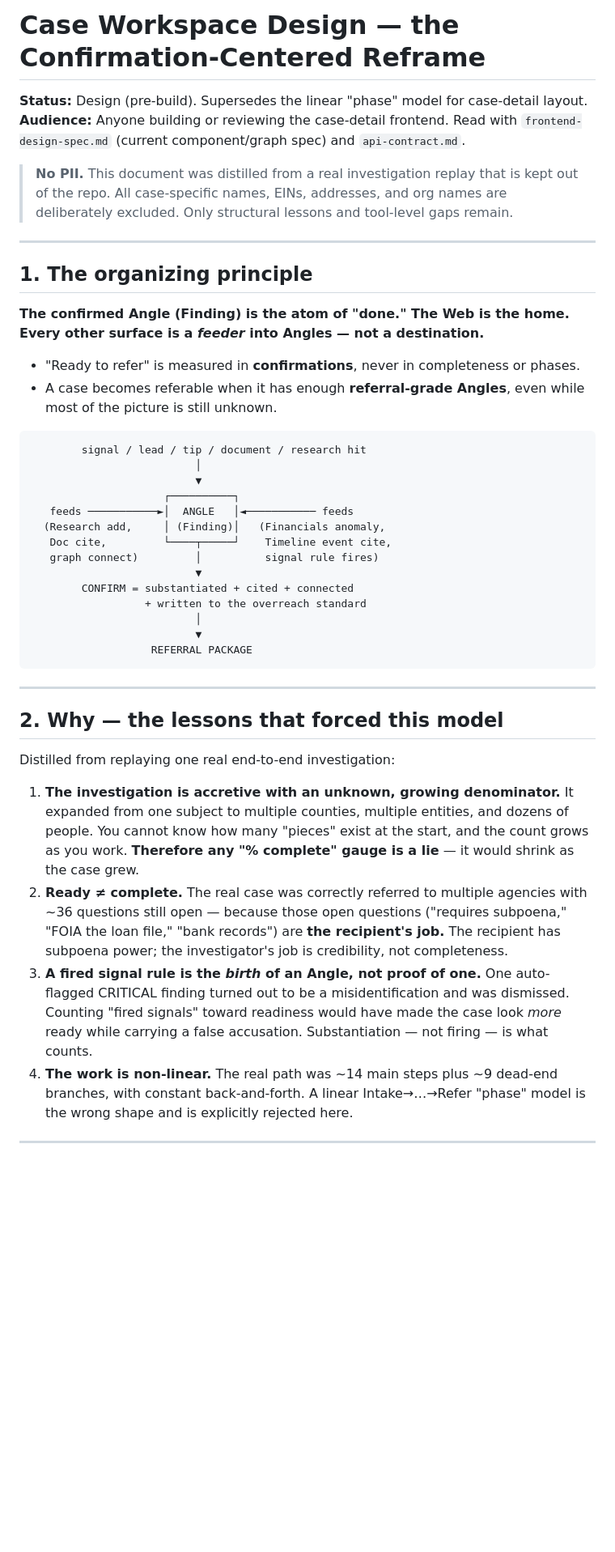
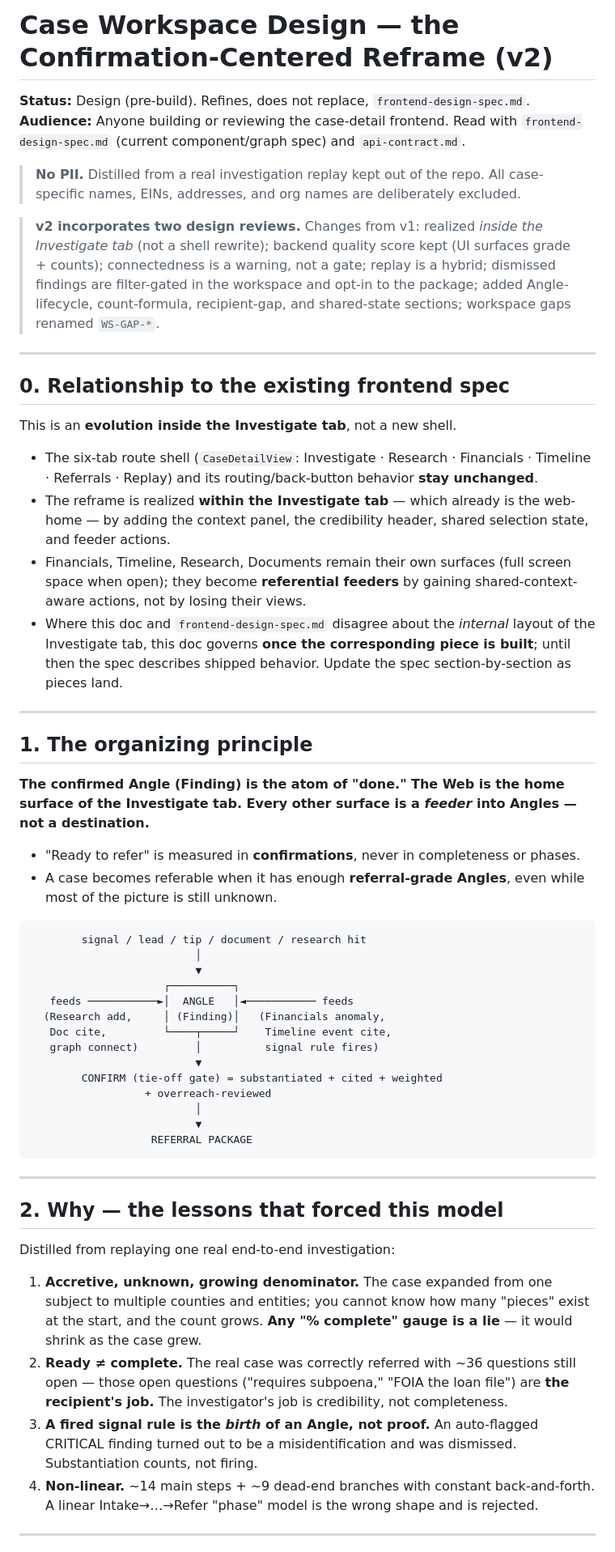
Before and after one commit to corvus-0x/catalyst, a Markdown page: docs/architecture/case-workspace-design.md, the part around one of its changes. Shown at 81% size. GitHub-like rendering; blank space fills up the shorter version.

```diff
--- a/docs/architecture/case-workspace-design.md
+++ b/docs/architecture/case-workspace-design.md
@@ -1,19 +1,41 @@
-# Case Workspace Design — the Confirmation-Centered Reframe
+# Case Workspace Design — the Confirmation-Centered Reframe (v2)
 
-**Status:** Design (pre-build). Supersedes the linear "phase" model for case-detail layout.
+**Status:** Design (pre-build). Refines, does not replace, `frontend-design-spec.md`.
 **Audience:** Anyone building or reviewing the case-detail frontend. Read with
 `frontend-design-spec.md` (current component/graph spec) and `api-contract.md`.
 
-> **No PII.** This document was distilled from a real investigation replay that is kept
-> out of the repo. All case-specific names, EINs, addresses, and org names are deliberately
-> excluded. Only structural lessons and tool-level gaps remain.
+> **No PII.** Distilled from a real investigation replay kept out of the repo. All
+> case-specific names, EINs, addresses, and org names are deliberately excluded.
+
+> **v2 incorporates two design reviews.** Changes from v1: realized *inside the Investigate
+> tab* (not a shell rewrite); backend quality score kept (UI surfaces grade + counts);
+> connectedness is a warning, not a gate; replay is a hybrid; dismissed findings are
+> filter-gated in the workspace and opt-in to the package; added Angle-lifecycle, count-formula,
+> recipient-gap, and shared-state sections; workspace gaps renamed `WS-GAP-*`.
+
+---
+
+## 0. Relationship to the existing frontend spec
+
+This is an **evolution inside the Investigate tab**, not a new shell.
+
+- The six-tab route shell (`CaseDetailView`: Investigate · Research · Financials · Timeline ·
+  Referrals · Replay) and its routing/back-button behavior **stay unchanged**.
+- The reframe is realized **within the Investigate tab** — which already is the web-home — by
+  adding the context panel, the credibility header, shared selection state, and feeder actions.
+- Financials, Timeline, Research, Documents remain their own surfaces (full screen space when
+  open); they become **referential feeders** by gaining shared-context-aware actions, not by
+  losing their views.
+- Where this doc and `frontend-design-spec.md` disagree about the *internal* layout of the
+  Investigate tab, this doc governs **once the corresponding piece is built**; until then the
+  spec describes shipped behavior. Update the spec section-by-section as pieces land.
 
 ---
 
 ## 1. The organizing principle
 
-**The confirmed Angle (Finding) is the atom of "done." The Web is the home. Every other
-surface is a *feeder* into Angles — not a destination.**
+**The confirmed Angle (Finding) is the atom of "done." The Web is the home surface of the
+Investigate tab. Every other surface is a *feeder* into Angles — not a destination.**
 
 - "Ready to refer" is measured in **confirmations**, never in completeness or phases.
 - A case becomes referable when it has enough **referral-grade Angles**, even while most of
@@ -29,8 +51,8 @@ surface is a *feeder* into Angles — not a destination.**
    Doc cite,         └────┬─────┘    Timeline event cite,
    graph connect)         │          signal rule fires)
                           ▼
-        CONFIRM = substantiated + cited + connected
-                  + written to the overreach standard
+        CONFIRM (tie-off gate) = substantiated + cited + weighted
+                  + overreach-reviewed
                           │
                           ▼
                    REFERRAL PACKAGE
@@ -42,21 +64,17 @@ surface is a *feeder* into Angles — not a destination.**
 
 Distilled from replaying one real end-to-end investigation:
 
-1. **The investigation is accretive with an unknown, growing denominator.** It expanded from
-   one subject to multiple counties, multiple entities, and dozens of people. You cannot know
-   how many "pieces" exist at the start, and the count grows as you work. **Therefore any
-   "% complete" gauge is a lie** — it would shrink as the case grew.
-2. **Ready ≠ complete.** The real case was correctly referred to multiple agencies with ~36
-   questions still open — because those open questions ("requires subpoena," "FOIA the loan
-   file," "bank records") are **the recipient's job.** The recipient has subpoena power; the
-   investigator's job is credibility, not completeness.
-3. **A fired signal rule is the *birth* of an Angle, not proof of one.** One auto-flagged
-   CRITICAL finding turned out to be a misidentification and was dismissed. Counting "fired
-   signals" toward readiness would have made the case look *more* ready while carrying a false
-   accusation. Substantiation — not firing — is what counts.
-4. **The work is non-linear.** The real path was ~14 main steps plus ~9 dead-end branches,
-   with constant back-and-forth. A linear Intake→…→Refer "phase" model is the wrong shape and
-   is explicitly rejected here.
+1. **Accretive, unknown, growing denominator.** The case expanded from one subject to multiple
+   counties and entities; you cannot know how many "pieces" exist at the start, and the count
+   grows. **Any "% complete" gauge is a lie** — it would shrink as the case grew.
+2. **Ready ≠ complete.** The real case was correctly referred with ~36 questions still open —
+   those open questions ("requires subpoena," "FOIA the loan file") are **the recipient's job.**
+   The investigator's job is credibility, not completeness.
+3. **A fired signal rule is the *birth* of an Angle, not proof.** An auto-flagged CRITICAL
+   finding turned out to be a misidentification and was dismissed. Substantiation counts, not
+   firing.
+4. **Non-linear.** ~14 main steps + ~9 dead-end branches with constant back-and-forth. A linear
+   Intake→…→Refer "phase" model is the wrong shape and is rejected.
 
 ---
 
```
Also changed, not shown: other parts of docs/architecture/case-workspace-design.md (+184 -100 lines).
